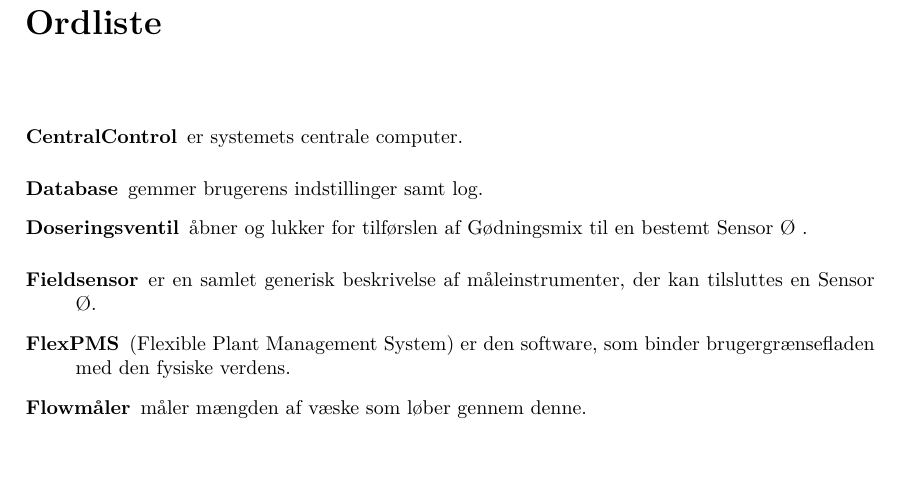
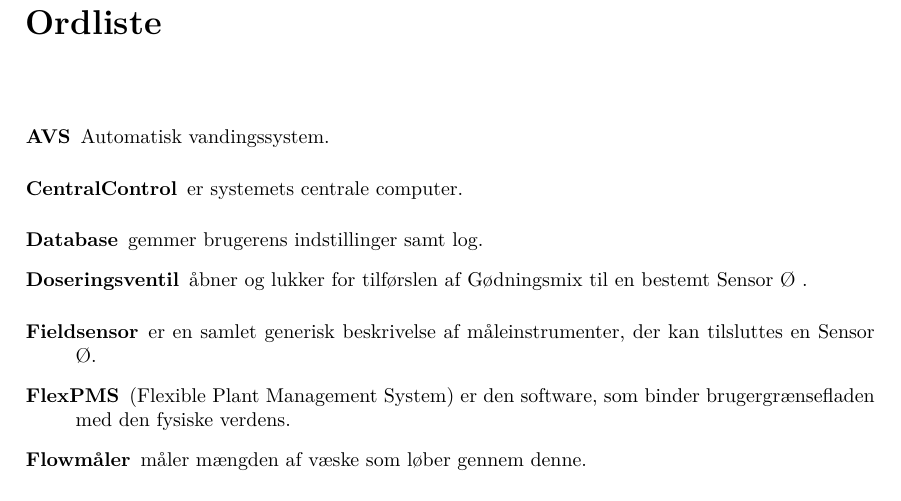
Before and after one commit to KalleDK/KTIB_Rapport, a LaTeX book (Main.tex, which reads Glossary/glossary.tex, Preamble/preamble.tex): part of page 12 of 12, cut so that both start at the same text, the shorter picture padded with empty space. Compiled offline with pdfLaTeX.

Commit message:
Travis CI

```diff
--- a/Glossary/glossary.tex
+++ b/Glossary/glossary.tex
@@ -1,3 +1,8 @@
+\newglossaryentry{AVS}{
+    name=AVS,
+    description={Automatisk vandingssystem}
+}
+
 \newglossaryentry{plante}{
 	name=plante,
 	description={ består af flora og gromedie}
--- a/Preamble/preamble.tex
+++ b/Preamble/preamble.tex
@@ -217,7 +217,7 @@
 \setlength{\tabcolsep}{10pt}						 %indryk i celle
 \renewcommand{\arraystretch}{1.5}					 %højden på tabelrum
 \center
-\begin{tabular}{|p{4cm}|p{4cm}|p{4cm}|}		 %længden på alle rum
+\begin{tabular}{|>{\raggedright}p{4cm}|>{\raggedright}p{4cm}|>{\raggedright\arraybackslash}p{4cm}|}		 %længden på alle rum
 \hline
 
 \multicolumn{3}{|>{\columncolor{white!20!black!90}}m{13.44cm}|}{\textcolor{white}{\large{\textbf{Revision}}}} \\\hline
@@ -243,7 +243,7 @@
 \setlength{\tabcolsep}{10pt}						 %indryk i celle
 \renewcommand{\arraystretch}{1.5}					 %højden på tabelrum
 \center
-\begin{tabular}{|p{20mm}|p{40mm}|p{30mm}|p{30mm}|}		 %længden på alle rum
+\begin{tabular}{|>{\raggedright}p{20mm}|>{\raggedright}p{40mm}|>{\raggedright}p{30mm}|>{\raggedright\arraybackslash}p{30mm}|}		 %længden på alle rum
 \hline
 
 \multicolumn{4}{|>{\columncolor{white!20!black!90}}m{14.20cm}|}{\textcolor{white}{\large{\textbf{Signal beskrivelser}}}} \\\hline
@@ -278,15 +278,14 @@
 \renewcommand{\arraystretch}{1.5}					 %højden på tabelrum
 \center
 \small
-\begin{tabular}{|p{4cm}|p{4cm}|p{3cm}|p{2.5cm}|}		 %længden på alle rum
+\begin{tabular}{|>{\raggedright}p{4.5cm}|>{\raggedright}p{4.5cm}|>{\raggedright\arraybackslash}p{4.5cm}|}		 %længden på alle rum
 \hline
 
-\multicolumn{4}{|>{\columncolor{white!20!black!90}}m{15.67cm}|}{\textcolor{white}{\large{\textbf{Accepttest #2}}}} \\\hline
+\multicolumn{3}{|>{\columncolor{white!20!black!90}}m{14.94cm}|}{\textcolor{white}{\large{\textbf{Accepttest #2}}}} \\\hline
 \rowcolor{white!70!black!60}
 \textcolor{black}{\large{\textbf{Test}}}&
 \textcolor{black}{\large{\textbf{Forventet resultat}}}&
-\textcolor{black}{\large{\textbf{Resultat}}}&
-\textcolor{black}{\large{\textbf{Godkendt Kommentar}}}\\
+\textcolor{black}{\large{\textbf{Resultat}}}\\
 \hline
 #3
 \hline
```
